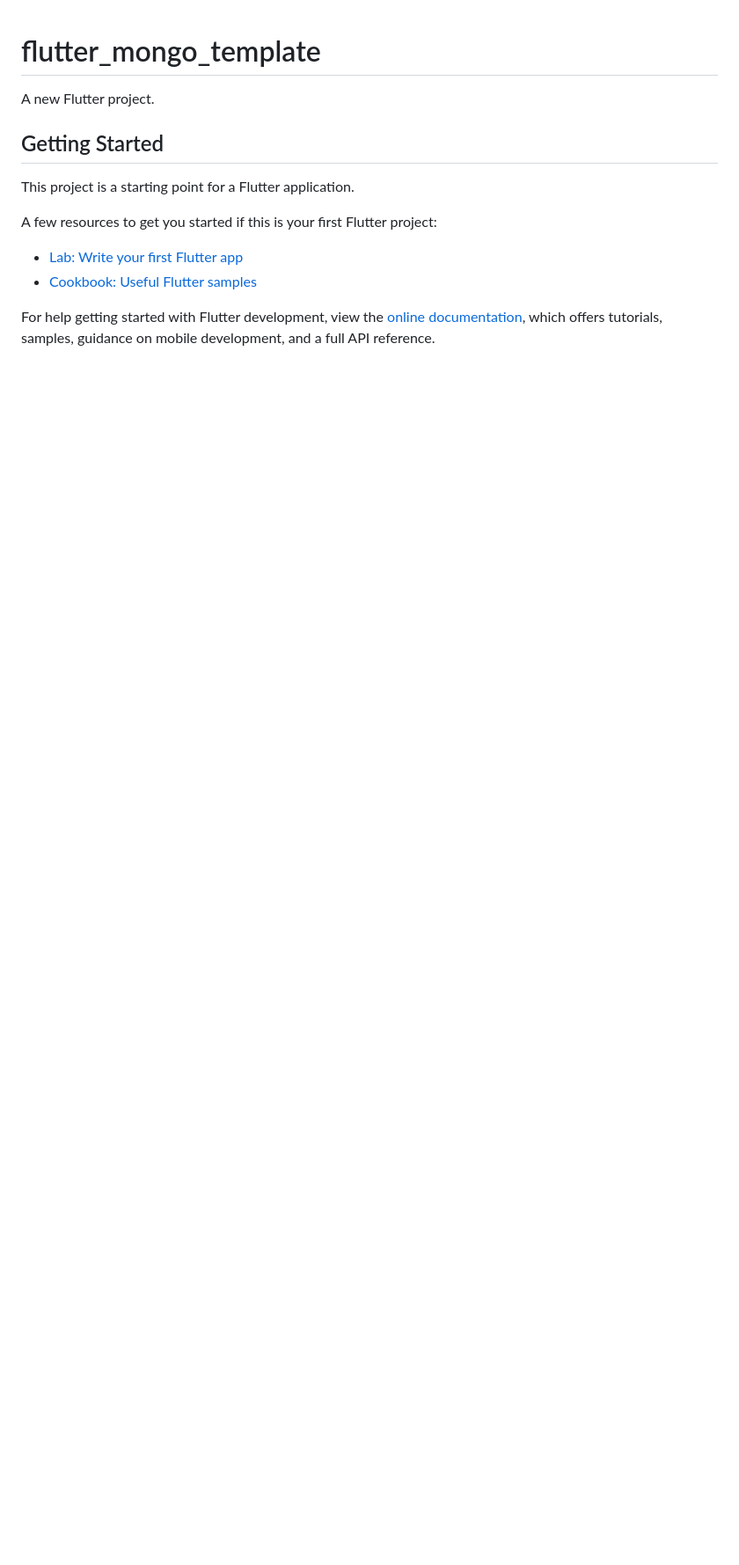
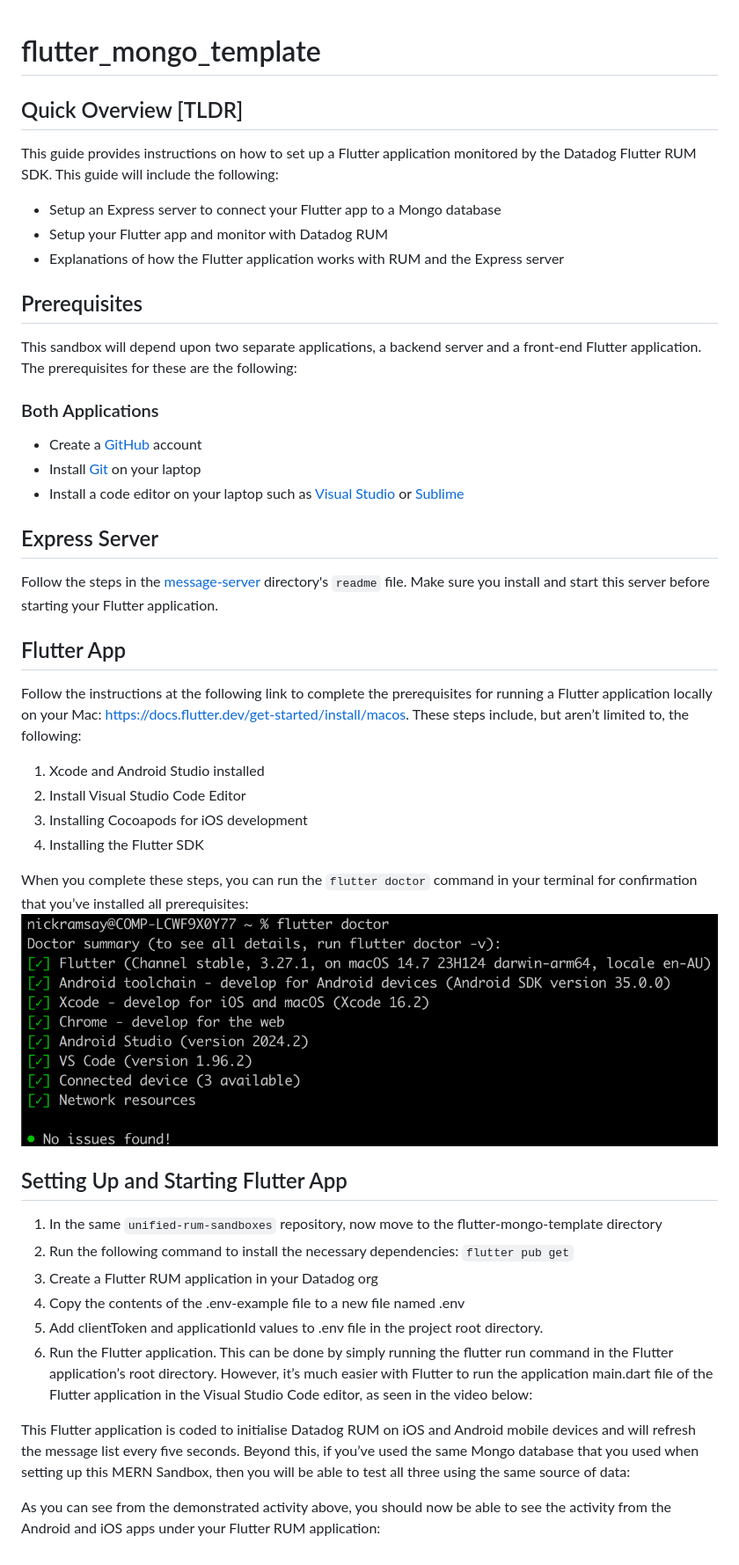
Before and after one commit to nick-ramsay/unified-rum-sandboxes, a Markdown page: flutter-mongo-template/README.md, the part around the change. Shown: that part at 88% size. GitHub-like rendering; pictures changed too: readme_images/flutter_doctor.png (added); blank space fills up the shorter version.

Commit message:
Updated some readmes

```diff
--- a/flutter-mongo-template/README.md
+++ b/flutter-mongo-template/README.md
@@ -1,16 +1,42 @@
 # flutter_mongo_template
 
-A new Flutter project.
+## Quick Overview [TLDR]
+This guide provides instructions on how to set up a Flutter application monitored by the Datadog Flutter RUM SDK. This guide will include the following:
+- Setup an Express server to connect your Flutter app to a Mongo database
+- Setup your Flutter app and monitor with Datadog RUM
+- Explanations of how the Flutter application works with RUM and the Express server
 
-## Getting Started
+## Prerequisites
+This sandbox will depend upon two separate applications, a backend server and a front-end Flutter application. The prerequisites for these are the following:
 
-This project is a starting point for a Flutter application.
+### Both Applications
+- Create a [GitHub](https://github.com/) account
+- Install [Git](https://git-scm.com/) on your laptop
+- Install a code editor on your laptop such as [Visual Studio](https://code.visualstudio.com/) or [Sublime](https://www.sublimetext.com/)
 
-A few resources to get you started if this is your first Flutter project:
+## Express Server
+Follow the steps in the [message-server](../message-server/) directory's `readme` file. Make sure you install and start this server before starting your Flutter application.
 
-- [Lab: Write your first Flutter app](https://docs.flutter.dev/get-started/codelab)
-- [Cookbook: Useful Flutter samples](https://docs.flutter.dev/cookbook)
+## Flutter App
+Follow the instructions at the following link to complete the prerequisites for running a Flutter application locally on your Mac: https://docs.flutter.dev/get-started/install/macos. These steps include, but aren’t limited to, the following:
 
-For help getting started with Flutter development, view the
-[online documentation](https://docs.flutter.dev/), which offers tutorials,
-samples, guidance on mobile development, and a full API reference.
+1. Xcode and Android Studio installed
+2. Install Visual Studio Code Editor
+3. Installing Cocoapods for iOS development
+4. Installing the Flutter SDK
+
+When you complete these steps, you can run the `flutter doctor` command in your terminal for confirmation that you’ve installed all prerequisites:
+![flutter doctor image](../readme_images/flutter_doctor.png)
+
+## Setting Up and Starting Flutter App
+1. In the same `unified-rum-sandboxes` repository, now move to the flutter-mongo-template directory
+2. Run the following command to install the necessary dependencies: `flutter pub get`
+3. Create a Flutter RUM application in your Datadog org
+4. Copy the contents of the .env-example file to a new file named .env
+5. Add clientToken and applicationId values to .env file in the project root directory.
+6. Run the Flutter application. This can be done by simply running the flutter run command in the Flutter application’s root directory. However, it’s much easier with Flutter to run the application main.dart file of the Flutter application in the Visual Studio Code editor, as seen in the video below:
+
+
+This Flutter application is coded to initialise Datadog RUM on iOS and Android mobile devices and will refresh the message list every five seconds. Beyond this, if you’ve used the same Mongo database that you used when setting up this MERN Sandbox, then you will be able to test all three using the same source of data:
+
+As you can see from the demonstrated activity above, you should now be able to see the activity from the Android and iOS apps under your Flutter RUM application:
```
Also changed, not shown: 1 other file.
